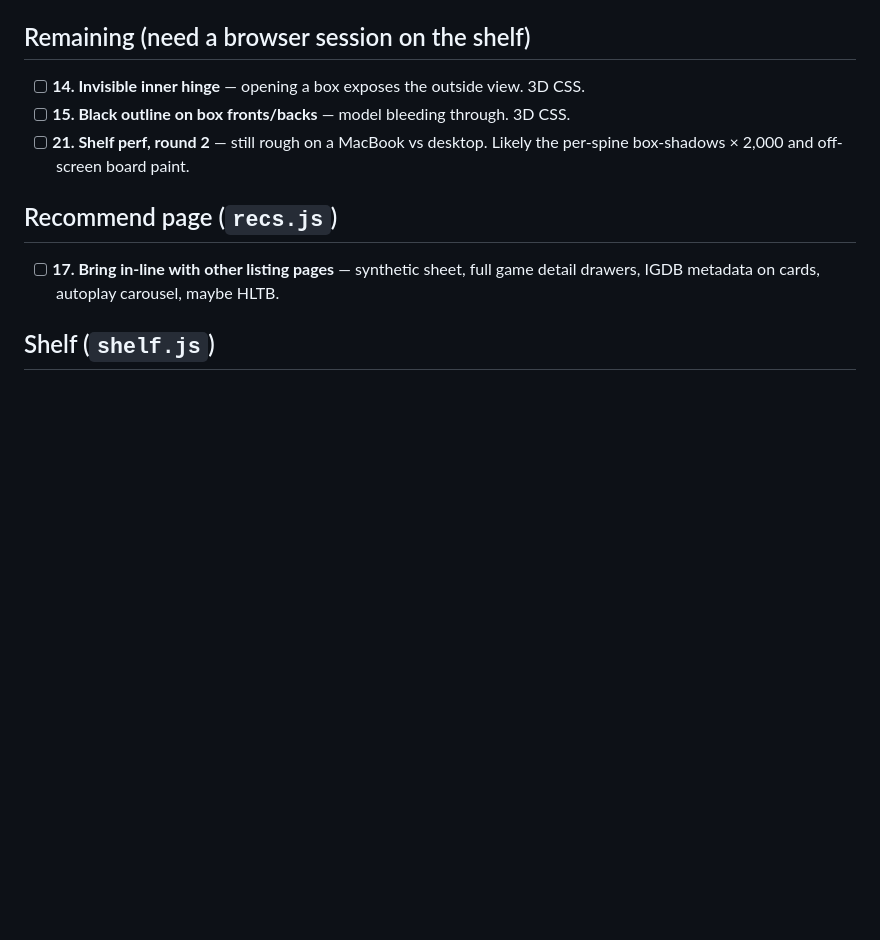
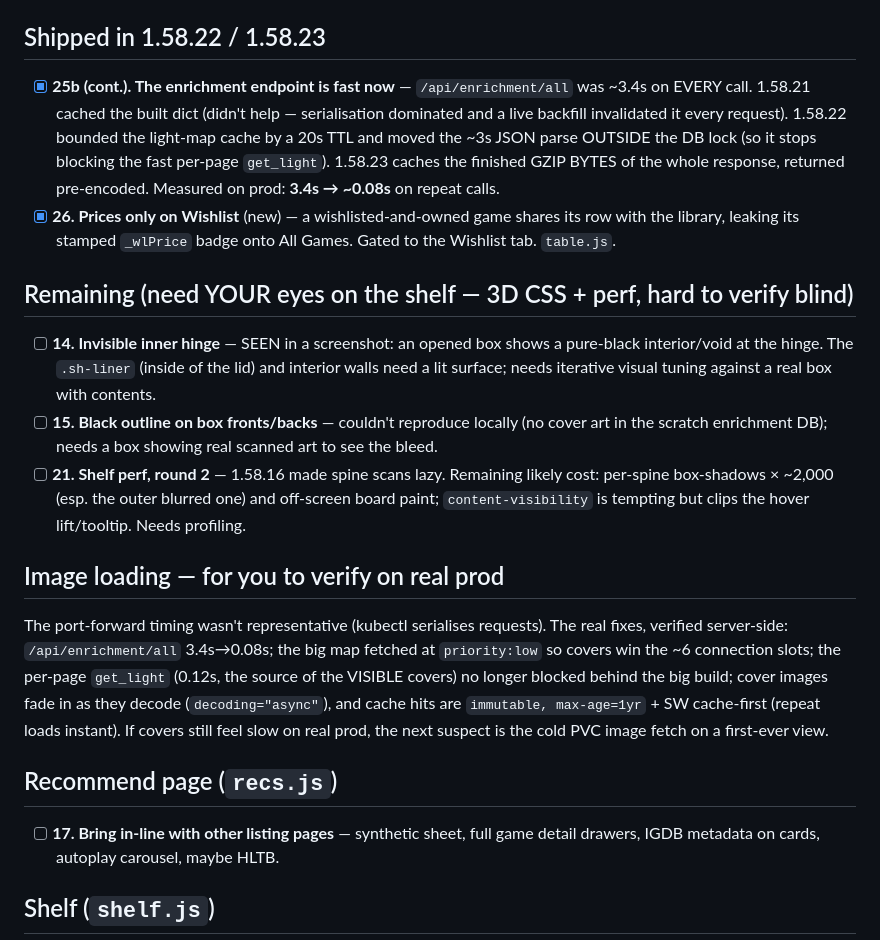
Before and after one commit to zdiemer/gamedex, a Markdown page: TODO_papercuts.md, the part around the change. Rendered like a GitHub page; blank space fills up the shorter version.

Commit message:
repo: update papercut tracking doc through 1.58.23

```diff
--- a/TODO_papercuts.md
+++ b/TODO_papercuts.md
@@ -102,12 +102,38 @@ and any decisions made along the way.
       (0.12s), and cache hits carry `immutable, max-age=1yr` (repeat loads are instant).
       `src/enrich.py`, `panels.js`.
 
-## Remaining (need a browser session on the shelf)
+## Shipped in 1.58.22 / 1.58.23
 
-- [ ] **14. Invisible inner hinge** — opening a box exposes the outside view. 3D CSS.
-- [ ] **15. Black outline on box fronts/backs** — model bleeding through. 3D CSS.
-- [ ] **21. Shelf perf, round 2** — still rough on a MacBook vs desktop. Likely the
-      per-spine box-shadows × 2,000 and off-screen board paint.
+- [x] **25b (cont.). The enrichment endpoint is fast now** — `/api/enrichment/all` was ~3.4s
+      on EVERY call. 1.58.21 cached the built dict (didn't help — serialisation dominated and
+      a live backfill invalidated it every request). 1.58.22 bounded the light-map cache by a
+      20s TTL and moved the ~3s JSON parse OUTSIDE the DB lock (so it stops blocking the fast
+      per-page `get_light`). 1.58.23 caches the finished GZIP BYTES of the whole response,
+      returned pre-encoded. Measured on prod: **3.4s → ~0.08s** on repeat calls.
+- [x] **26. Prices only on Wishlist** (new) — a wishlisted-and-owned game shares its row with
+      the library, leaking its stamped `_wlPrice` badge onto All Games. Gated to the Wishlist
+      tab. `table.js`.
+
+## Remaining (need YOUR eyes on the shelf — 3D CSS + perf, hard to verify blind)
+
+- [ ] **14. Invisible inner hinge** — SEEN in a screenshot: an opened box shows a pure-black
+      interior/void at the hinge. The `.sh-liner` (inside of the lid) and interior walls need
+      a lit surface; needs iterative visual tuning against a real box with contents.
+- [ ] **15. Black outline on box fronts/backs** — couldn't reproduce locally (no cover art in
+      the scratch enrichment DB); needs a box showing real scanned art to see the bleed.
+- [ ] **21. Shelf perf, round 2** — 1.58.16 made spine scans lazy. Remaining likely cost:
+      per-spine box-shadows × ~2,000 (esp. the outer blurred one) and off-screen board paint;
+      `content-visibility` is tempting but clips the hover lift/tooltip. Needs profiling.
+
+## Image loading — for you to verify on real prod
+
+The port-forward timing wasn't representative (kubectl serialises requests). The real fixes,
+verified server-side: `/api/enrichment/all` 3.4s→0.08s; the big map fetched at `priority:low`
+so covers win the ~6 connection slots; the per-page `get_light` (0.12s, the source of the
+VISIBLE covers) no longer blocked behind the big build; cover images fade in as they decode
+(`decoding="async"`), and cache hits are `immutable, max-age=1yr` + SW cache-first (repeat
+loads instant). If covers still feel slow on real prod, the next suspect is the cold PVC image
+fetch on a first-ever view.
 
 ## Recommend page (`recs.js`)
 
```
